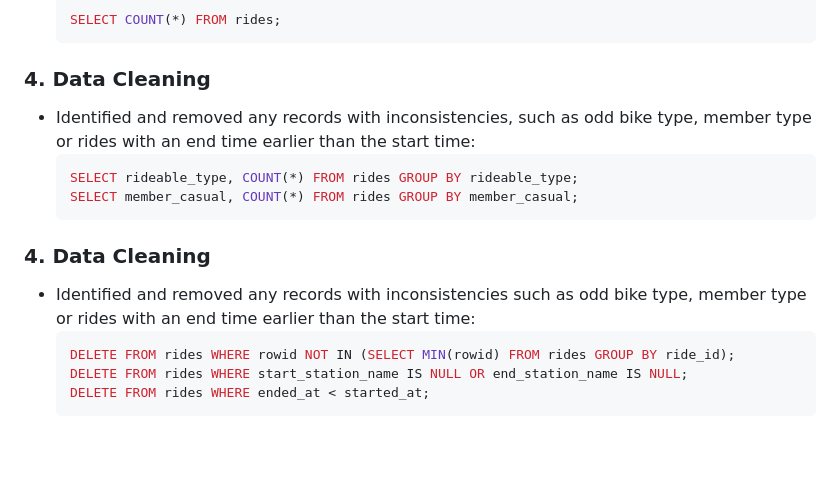
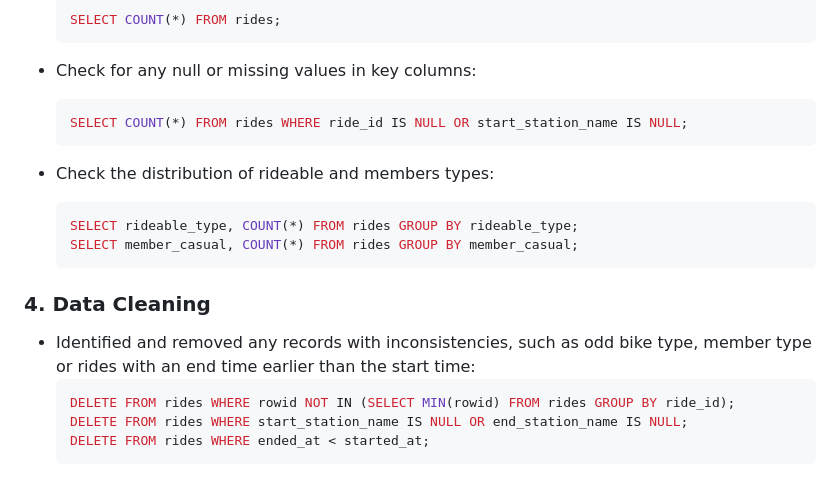
Before and after one commit to PawelWozniak1/cyclistic-case-study, a Markdown page: README.md, the part around the change. GitHub-like rendering; blank space fills up the shorter version.

Commit message:
README 4

````diff
--- a/README.md
+++ b/README.md
@@ -72,15 +72,19 @@ The Cyclistic Bike-Share Analysis project focuses on evaluating bike usage patte
     SELECT COUNT(*) FROM rides;
     ```
 
-### 4. Data Cleaning
-- Identified and removed any records with inconsistencies, such as odd bike type, member type or rides with an end time earlier than the start time:
+- Check for any null or missing values in key columns:
+    ```sql
+    SELECT COUNT(*) FROM rides WHERE ride_id IS NULL OR start_station_name IS NULL;
+    ```
+
+- Check the distribution of rideable and members types:
     ```sql
     SELECT rideable_type, COUNT(*) FROM rides GROUP BY rideable_type;
     SELECT member_casual, COUNT(*) FROM rides GROUP BY member_casual;
     ```
 
 ### 4. Data Cleaning
-- Identified and removed any records with inconsistencies such as odd bike type, member type or rides with an end time earlier than the start time:
+- Identified and removed any records with inconsistencies, such as odd bike type, member type or rides with an end time earlier than the start time:
     ```sql
     DELETE FROM rides WHERE rowid NOT IN (SELECT MIN(rowid) FROM rides GROUP BY ride_id);
     DELETE FROM rides WHERE start_station_name IS NULL OR end_station_name IS NULL;
````
